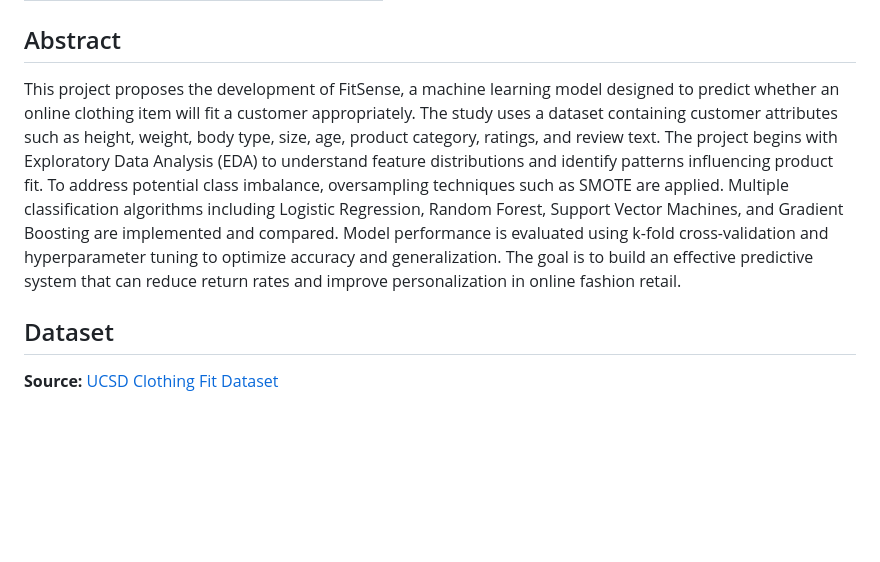
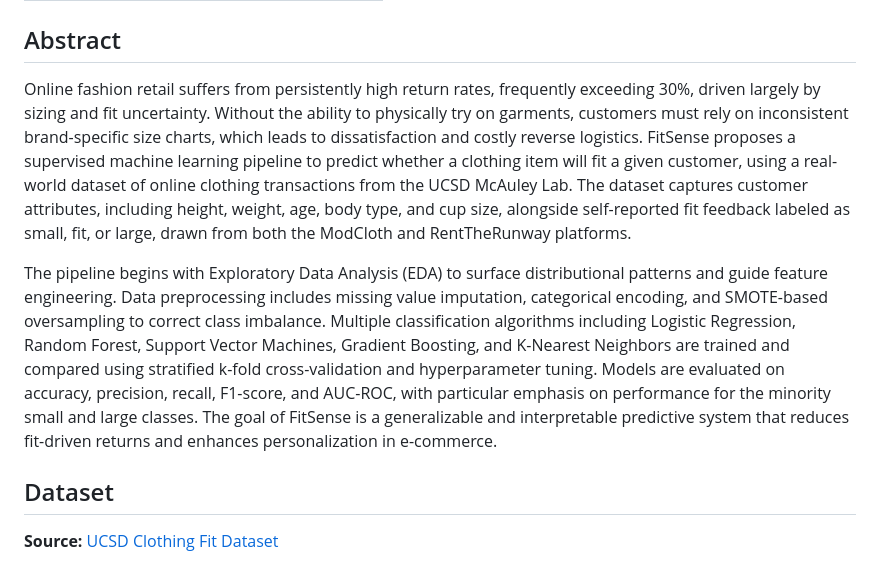
Before and after one commit to vandanshah17/CMPE_255_FitSense, a Markdown page: README.md, the part around one of its changes. GitHub-like rendering; blank space fills up the shorter version.

```diff
--- a/README.md
+++ b/README.md
@@ -14,7 +14,9 @@ San José State University
 
 ## Abstract
 
-This project proposes the development of FitSense, a machine learning model designed to predict whether an online clothing item will fit a customer appropriately. The study uses a dataset containing customer attributes such as height, weight, body type, size, age, product category, ratings, and review text. The project begins with Exploratory Data Analysis (EDA) to understand feature distributions and identify patterns influencing product fit. To address potential class imbalance, oversampling techniques such as SMOTE are applied. Multiple classification algorithms including Logistic Regression, Random Forest, Support Vector Machines, and Gradient Boosting are implemented and compared. Model performance is evaluated using k-fold cross-validation and hyperparameter tuning to optimize accuracy and generalization. The goal is to build an effective predictive system that can reduce return rates and improve personalization in online fashion retail.
+Online fashion retail suffers from persistently high return rates, frequently exceeding 30%, driven largely by sizing and fit uncertainty. Without the ability to physically try on garments, customers must rely on inconsistent brand-specific size charts, which leads to dissatisfaction and costly reverse logistics. FitSense proposes a supervised machine learning pipeline to predict whether a clothing item will fit a given customer, using a real-world dataset of online clothing transactions from the UCSD McAuley Lab. The dataset captures customer attributes, including height, weight, age, body type, and cup size, alongside self-reported fit feedback labeled as small, fit, or large, drawn from both the ModCloth and RentTheRunway platforms.
+
+The pipeline begins with Exploratory Data Analysis (EDA) to surface distributional patterns and guide feature engineering. Data preprocessing includes missing value imputation, categorical encoding, and SMOTE-based oversampling to correct class imbalance. Multiple classification algorithms including Logistic Regression, Random Forest, Support Vector Machines, Gradient Boosting, and K-Nearest Neighbors are trained and compared using stratified k-fold cross-validation and hyperparameter tuning. Models are evaluated on accuracy, precision, recall, F1-score, and AUC-ROC, with particular emphasis on performance for the minority small and large classes. The goal of FitSense is a generalizable and interpretable predictive system that reduces fit-driven returns and enhances personalization in e-commerce.
 
 ## Dataset
 
```
Also changed, not shown: other parts of README.md (+34 -22 lines), checkin3_draft.md (added, +232 -0 lines).
